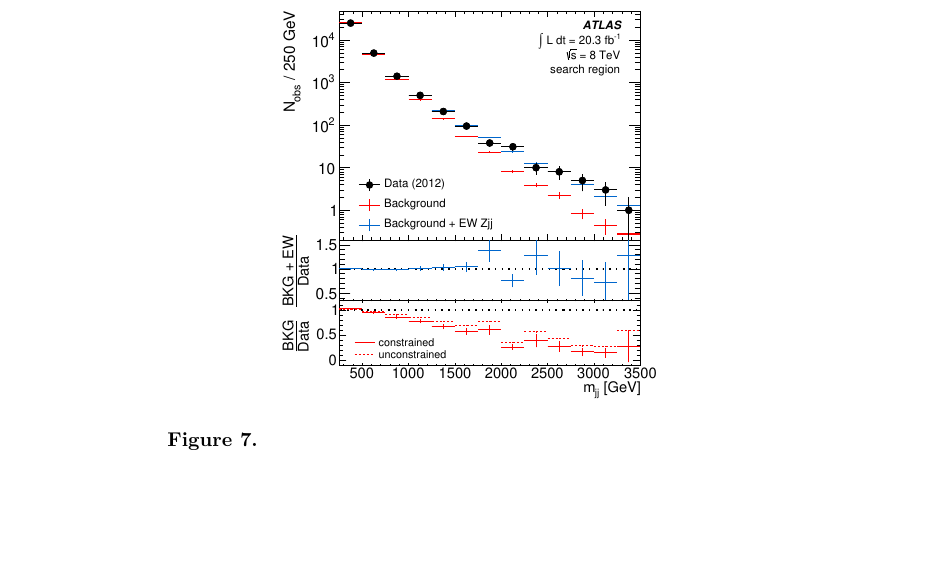
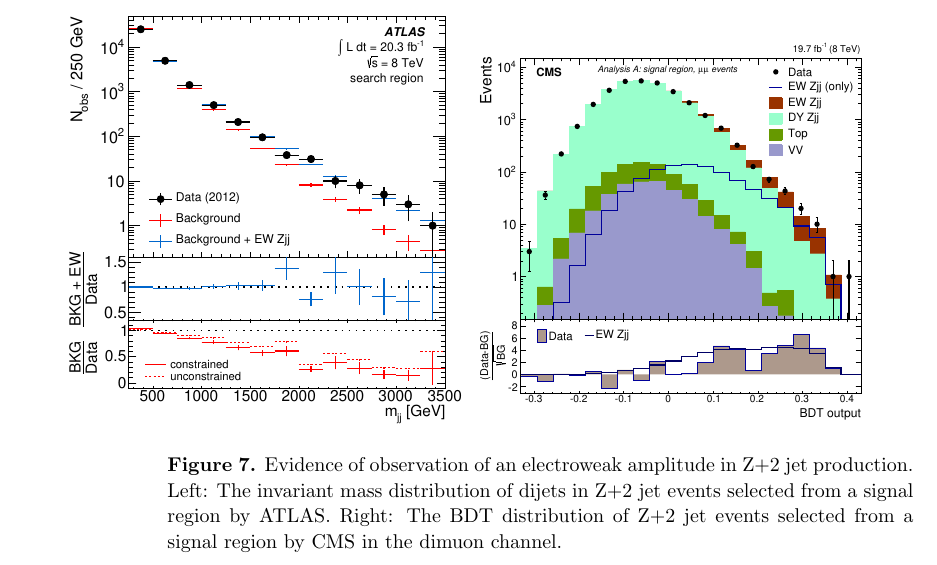
Before and after one commit to berryhil/ewkrun1, a LaTeX paper (ewkrun1_master.tex, which reads ss-exclboson-z2j.tex): part of page 13 of 19, cut so that both start at the same text, the shorter picture padded with empty space. The pictures show the PDF file ewkrun1_master.pdf that the author committed with the source.

Commit message:
added exclboson figures

```diff
--- a/ss-exclboson-z2j.tex
+++ b/ss-exclboson-z2j.tex
@@ -17,3 +17,11 @@ and (right) multiperipheral production.
 
 \begin{figure}[p]
     \centering
+    \includegraphics[width=0.45\textwidth]{figures/ss-exclboson-z2j-atlas8tev.pdf}
+    \includegraphics[width=0.45\textwidth]{figures/ss-exclboson-z2j-cms8tev.pdf}
+    \caption{Evidence of observation of an electroweak amplitude in Z+2 jet production.
+    Left:  The invariant mass distribution of dijets in Z+2 jet events selected
+     from a signal region by ATLAS.
+    Right:  The BDT distribution of Z+2 jet events selected from a signal region
+    by CMS in the dimuon channel.}
+    \label{fig:ss-exclboson-z2j-8tev}
```
Also changed, not shown: ewkrun1_master.pdf, ss-exclboson-z2j.tex (5 more changed lines).
